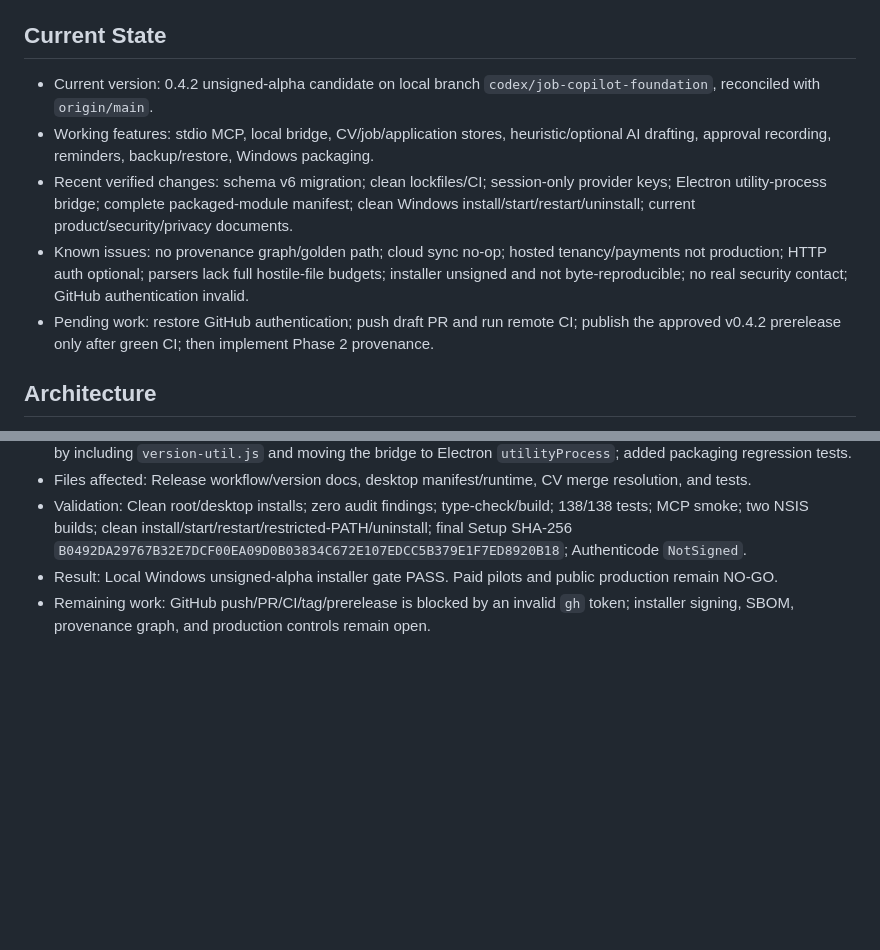
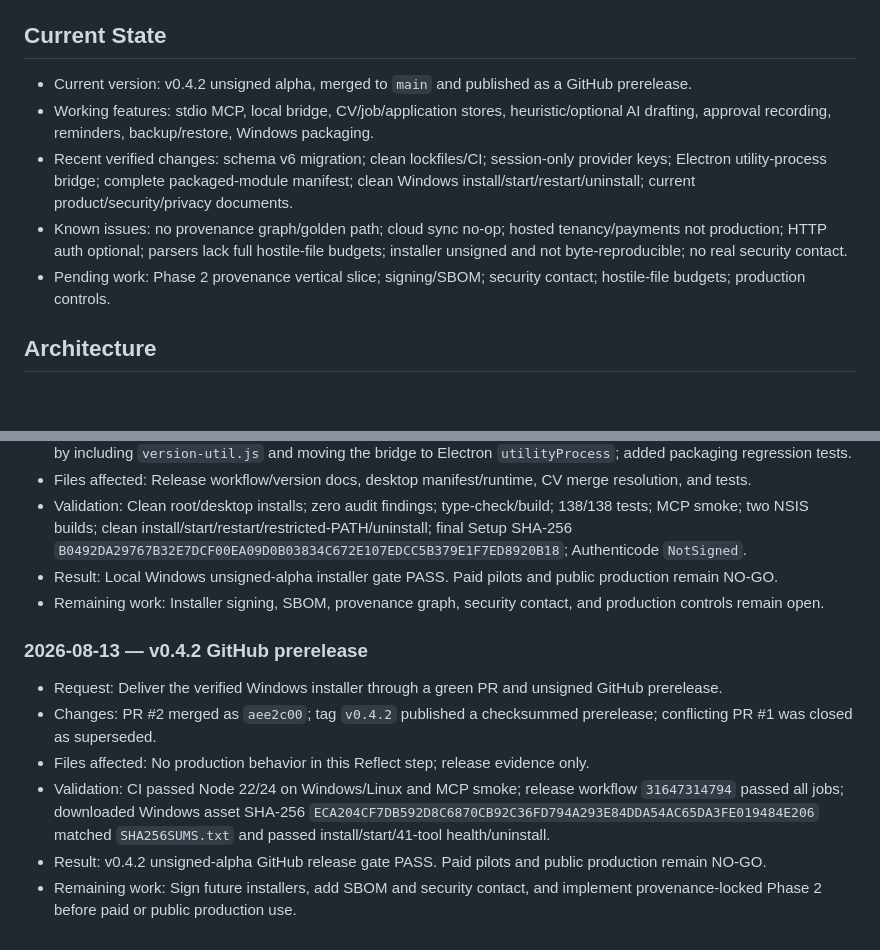
Before and after one commit to firyomaefx/job-application-mcp, a Markdown page: CONTEXT.md, 2 parts joined by grey strips. Rendered like a GitHub page; blank space fills up the shorter version.

Commit message:
record v0.4.2 release evidence

```diff
--- a/CONTEXT.md
+++ b/CONTEXT.md
@@ -6,11 +6,11 @@
 - Primary entry points: `src/index.ts`, `src/http.ts`, `cli/cli.ts`, `desktop/main.js`.
 
 ## Current State
-- Current version: 0.4.2 unsigned-alpha candidate on local branch `codex/job-copilot-foundation`, reconciled with `origin/main`.
+- Current version: v0.4.2 unsigned alpha, merged to `main` and published as a GitHub prerelease.
 - Working features: stdio MCP, local bridge, CV/job/application stores, heuristic/optional AI drafting, approval recording, reminders, backup/restore, Windows packaging.
 - Recent verified changes: schema v6 migration; clean lockfiles/CI; session-only provider keys; Electron utility-process bridge; complete packaged-module manifest; clean Windows install/start/restart/uninstall; current product/security/privacy documents.
-- Known issues: no provenance graph/golden path; cloud sync no-op; hosted tenancy/payments not production; HTTP auth optional; parsers lack full hostile-file budgets; installer unsigned and not byte-reproducible; no real security contact; GitHub authentication invalid.
-- Pending work: restore GitHub authentication; push draft PR and run remote CI; publish the approved v0.4.2 prerelease only after green CI; then implement Phase 2 provenance.
+- Known issues: no provenance graph/golden path; cloud sync no-op; hosted tenancy/payments not production; HTTP auth optional; parsers lack full hostile-file budgets; installer unsigned and not byte-reproducible; no real security contact.
+- Pending work: Phase 2 provenance vertical slice; signing/SBOM; security contact; hostile-file budgets; production controls.
 
 ## Architecture
 - Main components: Domain/tool handlers, stdio MCP and loopback HTTP transports, SQLite store, AI adapters, Electron and Chrome companions.
@@ -39,4 +39,12 @@
 - Files affected: Release workflow/version docs, desktop manifest/runtime, CV merge resolution, and tests.
 - Validation: Clean root/desktop installs; zero audit findings; type-check/build; 138/138 tests; MCP smoke; two NSIS builds; clean install/start/restart/restricted-PATH/uninstall; final Setup SHA-256 `B0492DA29767B32E7DCF00EA09D0B03834C672E107EDCC5B379E1F7ED8920B18`; Authenticode `NotSigned`.
 - Result: Local Windows unsigned-alpha installer gate PASS. Paid pilots and public production remain NO-GO.
-- Remaining work: GitHub push/PR/CI/tag/prerelease is blocked by an invalid `gh` token; installer signing, SBOM, provenance graph, and production controls remain open.
+- Remaining work: Installer signing, SBOM, provenance graph, security contact, and production controls remain open.
+
+### 2026-08-13 — v0.4.2 GitHub prerelease
+- Request: Deliver the verified Windows installer through a green PR and unsigned GitHub prerelease.
+- Changes: PR #2 merged as `aee2c00`; tag `v0.4.2` published a checksummed prerelease; conflicting PR #1 was closed as superseded.
+- Files affected: No production behavior in this Reflect step; release evidence only.
+- Validation: CI passed Node 22/24 on Windows/Linux and MCP smoke; release workflow `31647314794` passed all jobs; downloaded Windows asset SHA-256 `ECA204CF7DB592D8C6870CB92C36FD794A293E84DDA54AC65DA3FE019484E206` matched `SHA256SUMS.txt` and passed install/start/41-tool health/uninstall.
+- Result: v0.4.2 unsigned-alpha GitHub release gate PASS. Paid pilots and public production remain NO-GO.
+- Remaining work: Sign future installers, add SBOM and security contact, and implement provenance-locked Phase 2 before paid or public production use.
```
Also changed, not shown: docs/RELEASE_GATE.md (+6 -2 lines).
